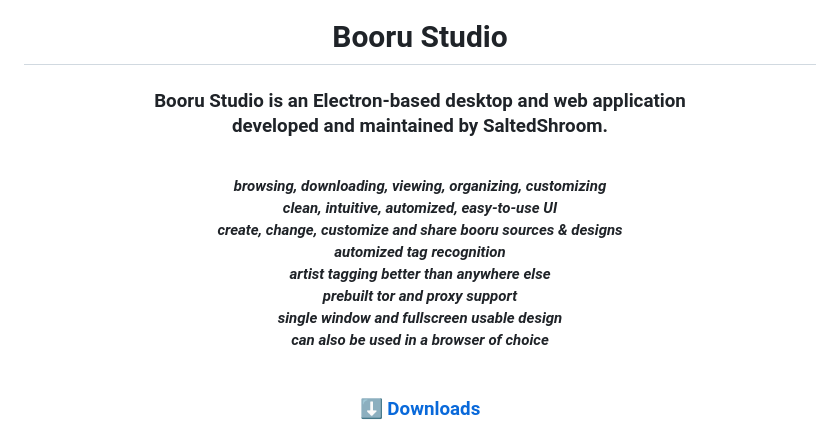
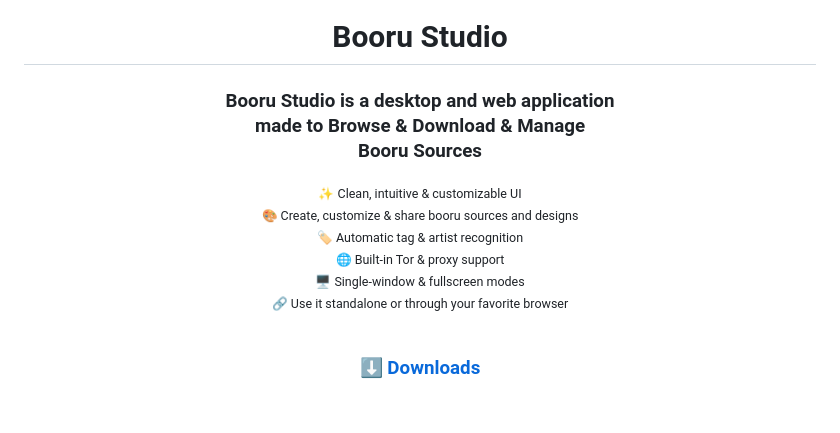
Before and after one commit to SaltedShroom/Booru-Studio, a Markdown page: README.md, the part around one of its changes. Drawn GitHub-style; blank space fills up the shorter version.

```diff
--- a/README.md
+++ b/README.md
@@ -11,16 +11,15 @@
 
 # Booru Studio
 
-### Booru Studio is an Electron-based desktop and web application<br> developed and maintained by SaltedShroom.
-<br>
-<b><em>browsing, downloading, viewing, organizing, customizing</em></b><br>
-<b><em>clean, intuitive, automized, easy-to-use UI</em></b><br>
-<b><em>create, change, customize and share booru sources &amp; designs</em></b><br>
-<b><em>automized tag recognition</em></b><br>
-<b><em>artist tagging better than anywhere else</em></b><br>
-<b><em>prebuilt tor and proxy support</em></b><br>
-<b><em>single window and fullscreen usable design</b></em><br>
-<b><em>can also be used in a browser of choice</b></em>
+### Booru Studio is a desktop and web application<br> made to Browse & Download & Manage<br> Booru Sources
+<sub>
+✨ Clean, intuitive & customizable UI<br>
+🎨 Create, customize & share booru sources and designs<br>
+🏷️ Automatic tag & artist recognition<br>
+🌐 Built-in Tor & proxy support<br>
+🖥️ Single-window & fullscreen modes<br>
+🔗 Use it standalone or through your favorite browser
+</sub>
 <br>
 <br>
 
```
Also changed, not shown: other parts of README.md (+1 -1 lines).
